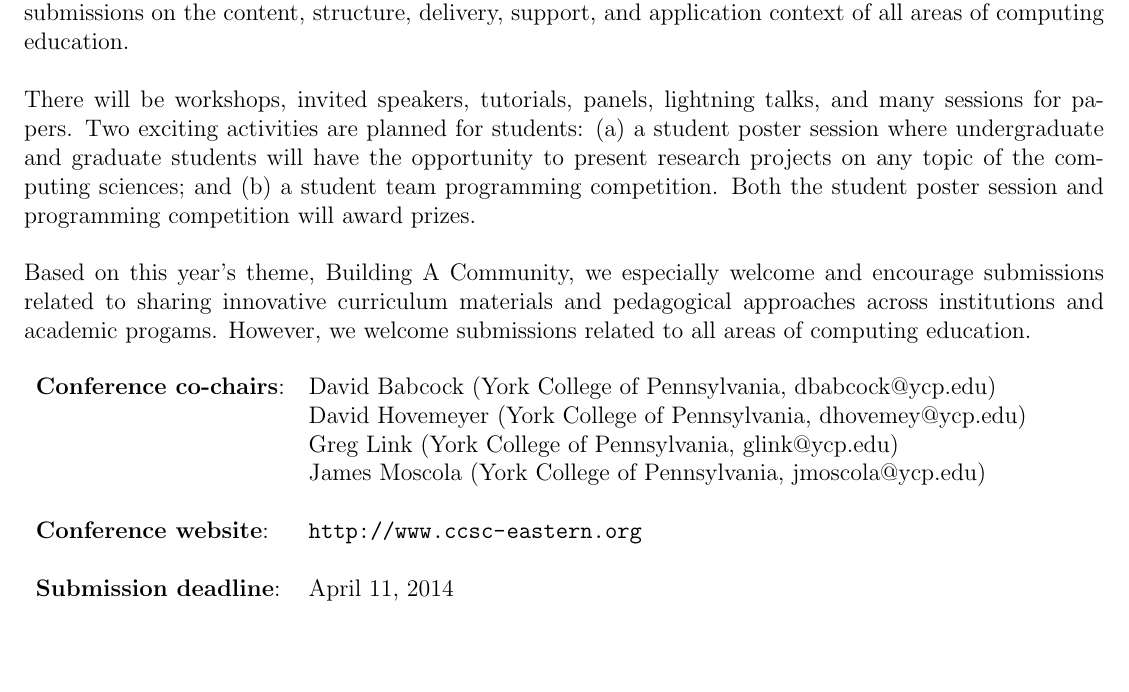
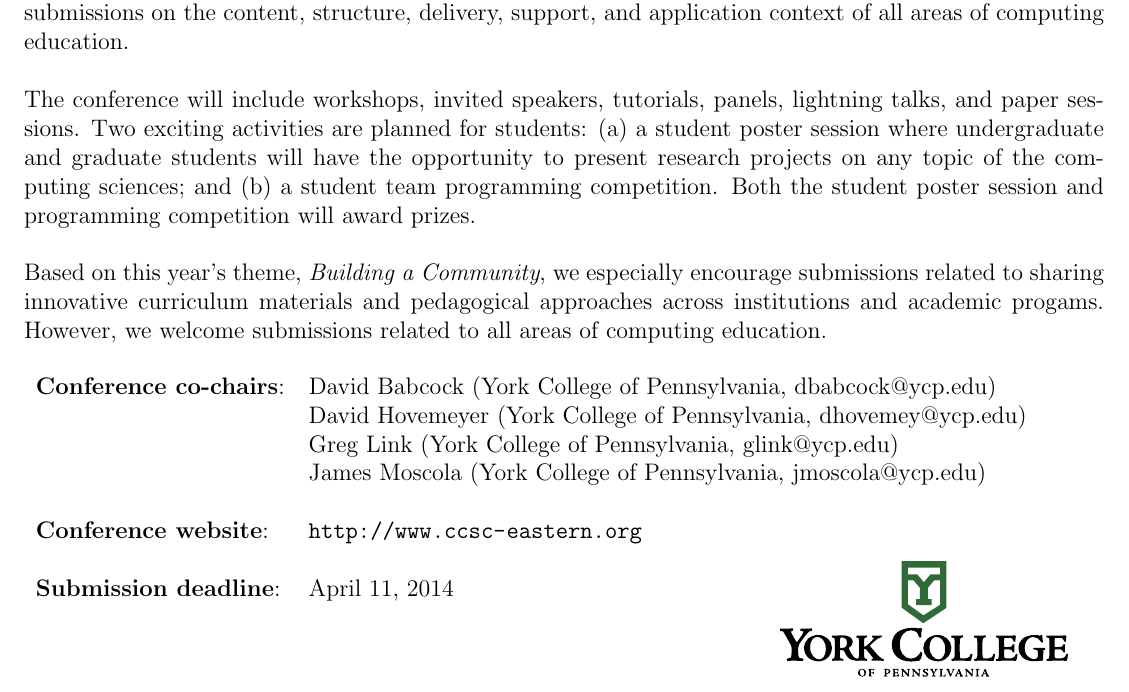
Before and after one commit to daveho/ccsce2014-cfp, a LaTeX document (cfp.tex): part of the page, cut so that both start at the same text, the shorter picture padded with empty space. Compiled offline with pdfLaTeX.

Commit message:
added YCP logo, other minor edits

```diff
--- a/cfp.tex
+++ b/cfp.tex
@@ -5,6 +5,7 @@
 \usepackage{graphicx}
 \usepackage{url}
 \usepackage{nopageno}
+\usepackage{tikz}
 
 \setlength{\parindent}{0in}
 \setlength{\parskip}{.2in}
@@ -54,15 +55,15 @@ panels on all areas of computing. We especially invite submissions that are of i
 undergraduate students and submissions on the content, structure, delivery, support, and application
 context of all areas of computing education.
 
-There will be workshops, invited speakers, tutorials, panels,
-lightning talks, and many sessions for papers. Two exciting activities are planned
+The conference will include workshops, invited speakers, tutorials, panels,
+lightning talks, and paper sessions. Two exciting activities are planned
 for students: (a) a student poster session where undergraduate and graduate students
 will have the opportunity to present research projects on any topic of the computing
 sciences; and (b) a student team programming competition.
 Both the student poster session and programming competition will award prizes.
 
-Based on this year's theme, Building A Community, we especially
-welcome and encourage submissions related to sharing innovative curriculum
+Based on this year's theme, {\it Building a Community}, we especially
+encourage submissions related to sharing innovative curriculum
 materials and pedagogical approaches across institutions and academic
 progams.  However, we welcome submissions related to all areas of
 computing education.
@@ -77,6 +78,11 @@ computing education.
 \\
 {\bf Submission deadline}:  & April 11, 2014
 
+\begin{tikzpicture}[remember picture, overlay]
+  \node [xshift=6.75in,yshift=1in]  at (current page.south west)
+     {\includegraphics[width=2in]{YCPLogo2}};
+\end{tikzpicture}
+
 \end{tabular}
 
 \end{document}
```
Also changed, not shown: YCPLogo2.pdf (added).
